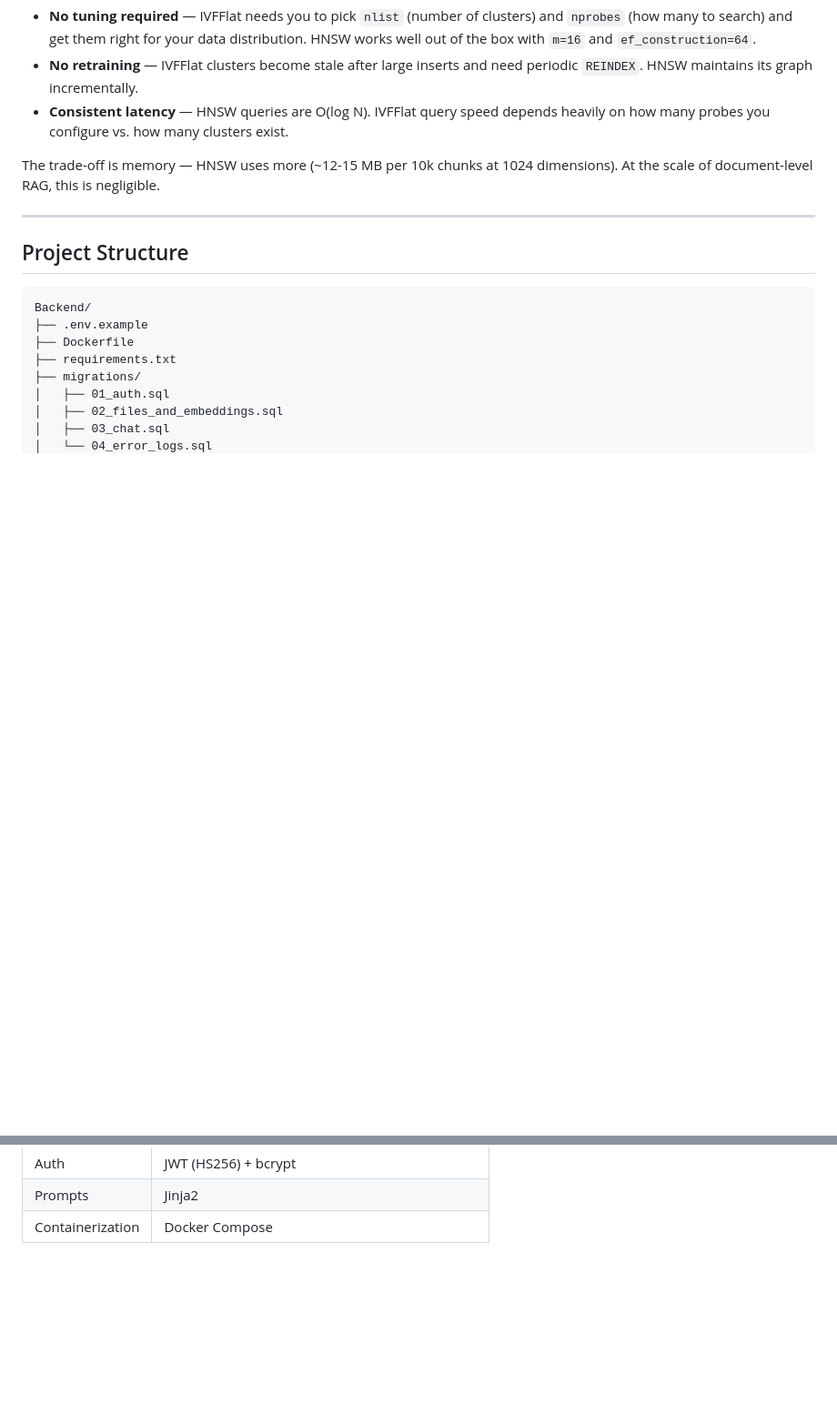
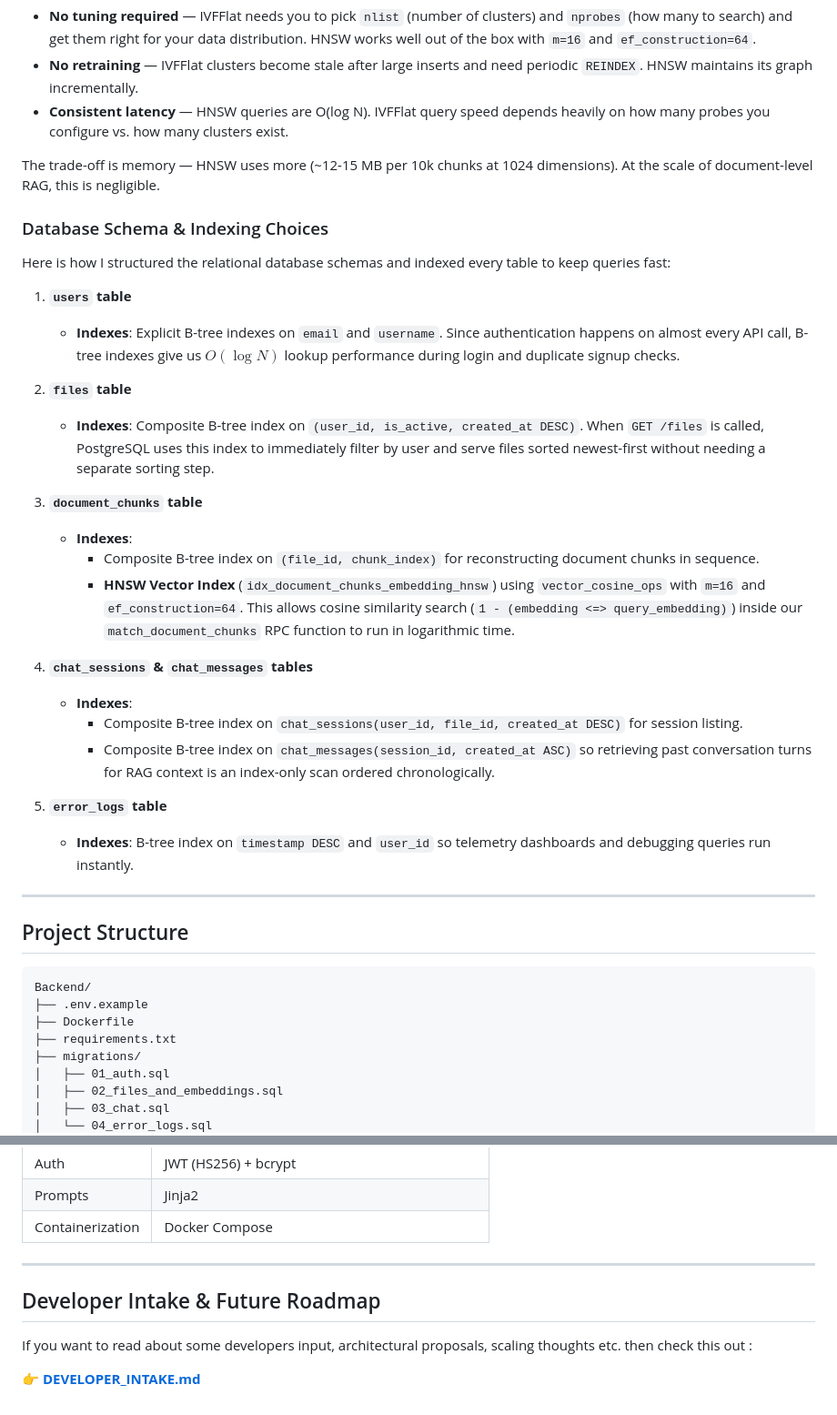
Before and after one commit to utakarsh23/APPSCRIP, a Markdown page: README.md, 2 parts joined by grey strips. Shown at 91% size. Rendered like a GitHub page; blank space fills up the shorter version.

Commit message:
docs: add Readme & Developers' Intake

```diff
--- a/README.md
+++ b/README.md
@@ -141,6 +141,29 @@ HNSW was chosen because:
 - **Consistent latency** — HNSW queries are O(log N). IVFFlat query speed depends heavily on how many probes you configure vs. how many clusters exist.
 
 The trade-off is memory — HNSW uses more (~12-15 MB per 10k chunks at 1024 dimensions). At the scale of document-level RAG, this is negligible.
+
+### Database Schema & Indexing Choices
+
+Here is how I structured the relational database schemas and indexed every table to keep queries fast:
+
+1. **`users` table**
+   - **Indexes**: Explicit B-tree indexes on `email` and `username`. Since authentication happens on almost every API call, B-tree indexes give us $O(\log N)$ lookup performance during login and duplicate signup checks.
+
+2. **`files` table**
+   - **Indexes**: Composite B-tree index on `(user_id, is_active, created_at DESC)`. When `GET /files` is called, PostgreSQL uses this index to immediately filter by user and serve files sorted newest-first without needing a separate sorting step.
+
+3. **`document_chunks` table**
+   - **Indexes**:
+     - Composite B-tree index on `(file_id, chunk_index)` for reconstructing document chunks in sequence.
+     - **HNSW Vector Index** (`idx_document_chunks_embedding_hnsw`) using `vector_cosine_ops` with `m=16` and `ef_construction=64`. This allows cosine similarity search (`1 - (embedding <=> query_embedding)`) inside our `match_document_chunks` RPC function to run in logarithmic time.
+
+4. **`chat_sessions` & `chat_messages` tables**
+   - **Indexes**:
+     - Composite B-tree index on `chat_sessions(user_id, file_id, created_at DESC)` for session listing.
+     - Composite B-tree index on `chat_messages(session_id, created_at ASC)` so retrieving past conversation turns for RAG context is an index-only scan ordered chronologically.
+
+5. **`error_logs` table**
+   - **Indexes**: B-tree index on `timestamp DESC` and `user_id` so telemetry dashboards and debugging queries run instantly.
 
 ---
 
@@ -383,3 +406,11 @@ Each entry captures `timestamp`, `endpoint`, `http_method`, `error_message`, `st
 | Auth | JWT (HS256) + bcrypt |
 | Prompts | Jinja2 |
 | Containerization | Docker Compose |
+
+---
+
+## Developer Intake & Future Roadmap
+
+If you want to read about some developers input, architectural proposals, scaling thoughts etc. then check this out :
+
+👉 **[DEVELOPER_INTAKE.md](DEVELOPER_INTAKE.md)**
```
Also changed, not shown: DEVELOPER_INTAKE.md (added, +61 -0 lines), project.md (deleted, +0 -77 lines).
